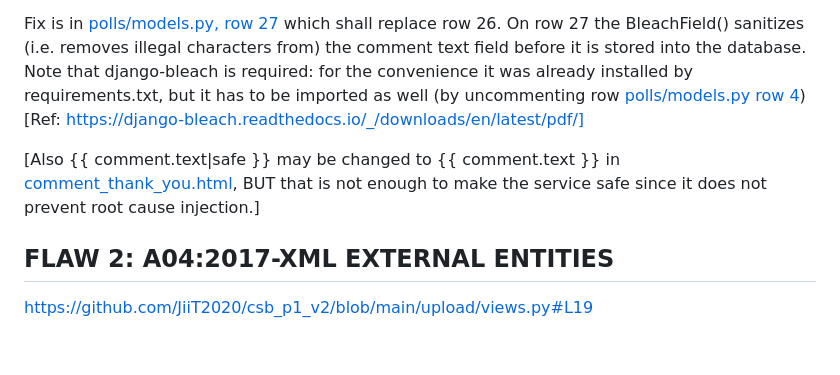
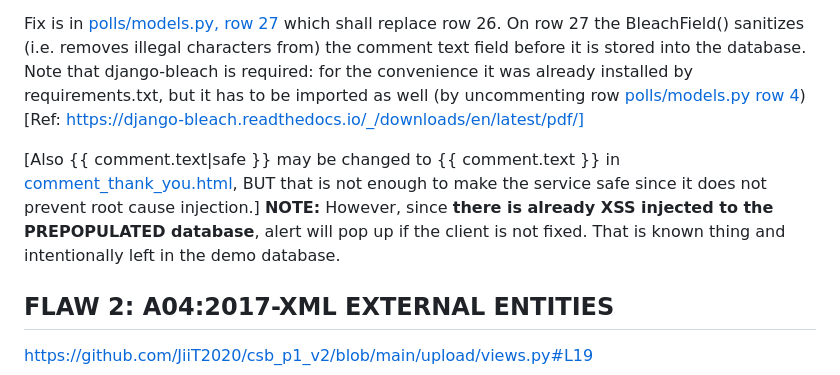
Before and after one commit to JiiT2020/csb_p1_v2, a Markdown page: README.md, the part around the change. Rendered like a GitHub page; blank space fills up the shorter version.

Commit message:
finetuning

```diff
--- a/README.md
+++ b/README.md
@@ -23,7 +23,7 @@ When user is leaving a comment, this flaw allows XSS-injection via comment's tex
 
 Fix is in [polls/models.py, row 27](https://github.com/JiiT2020/csb_p1_v2/blob/main/polls/models.py#L27) which shall replace row 26. On row 27 the BleachField() sanitizes (i.e. removes illegal characters from) the comment text field before it is stored into the database. Note that django-bleach is required: for the convenience it was already installed by requirements.txt, but it has to be imported as well (by uncommenting row [polls/models.py row 4](https://github.com/JiiT2020/csb_p1_v2/blob/main/polls/models.py#L4)) [Ref: https://django-bleach.readthedocs.io/_/downloads/en/latest/pdf/]
 
-[Also {{ comment.text|safe }} may be changed to {{ comment.text }} in [comment_thank_you.html](https://github.com/JiiT2020/csb_p1_v2/blob/main/polls/templates/polls/comment_thank_you.html#L19), BUT that is not enough to make the service safe since it does not prevent root cause injection.]
+[Also {{ comment.text|safe }} may be changed to {{ comment.text }} in [comment_thank_you.html](https://github.com/JiiT2020/csb_p1_v2/blob/main/polls/templates/polls/comment_thank_you.html#L19), BUT that is not enough to make the service safe since it does not prevent root cause injection.] <b>NOTE:</b> However, since <b>there is already XSS injected to the PREPOPULATED database</b>, alert will pop up if the client is not fixed. That is known thing and intentionally left in the demo database.
 
 
 ## FLAW 2: A04:2017-XML EXTERNAL ENTITIES
```
